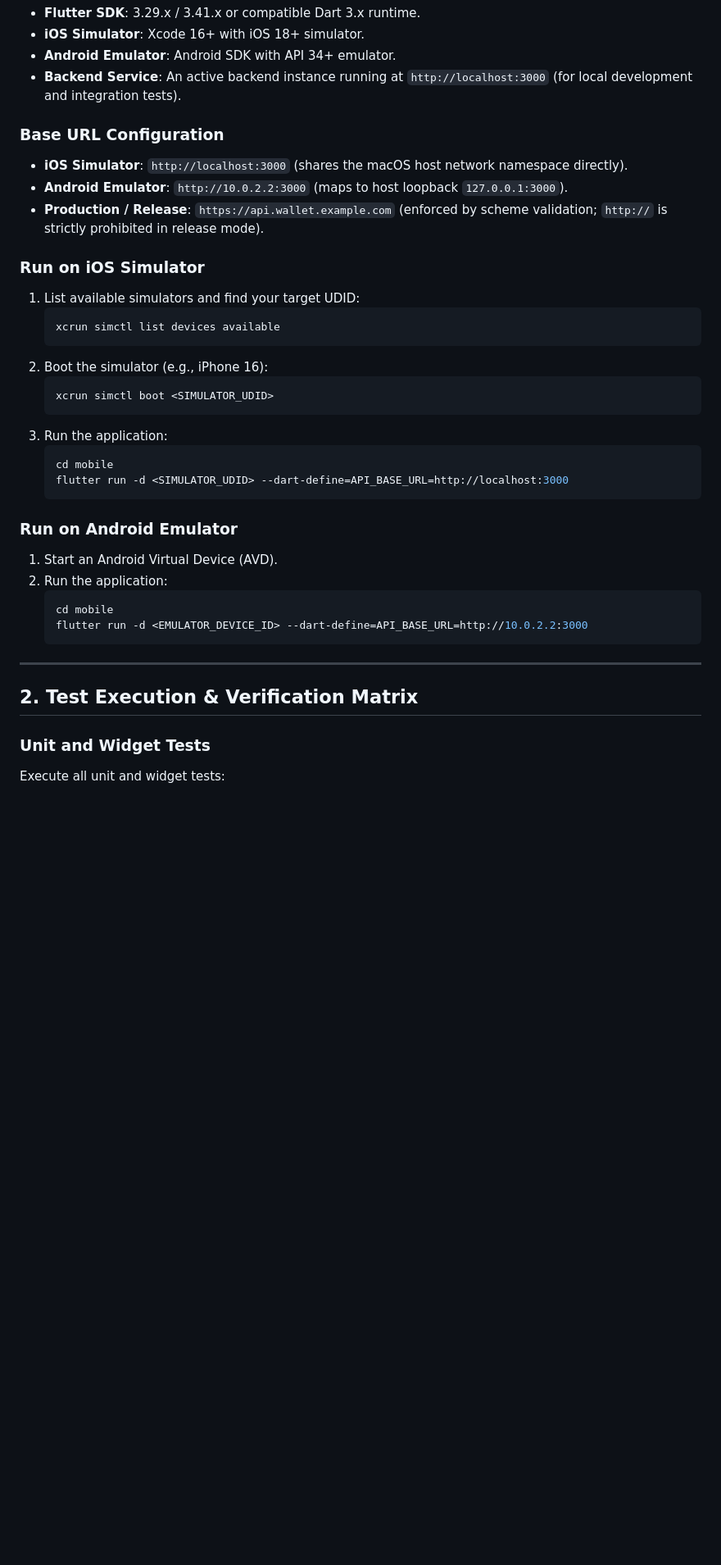
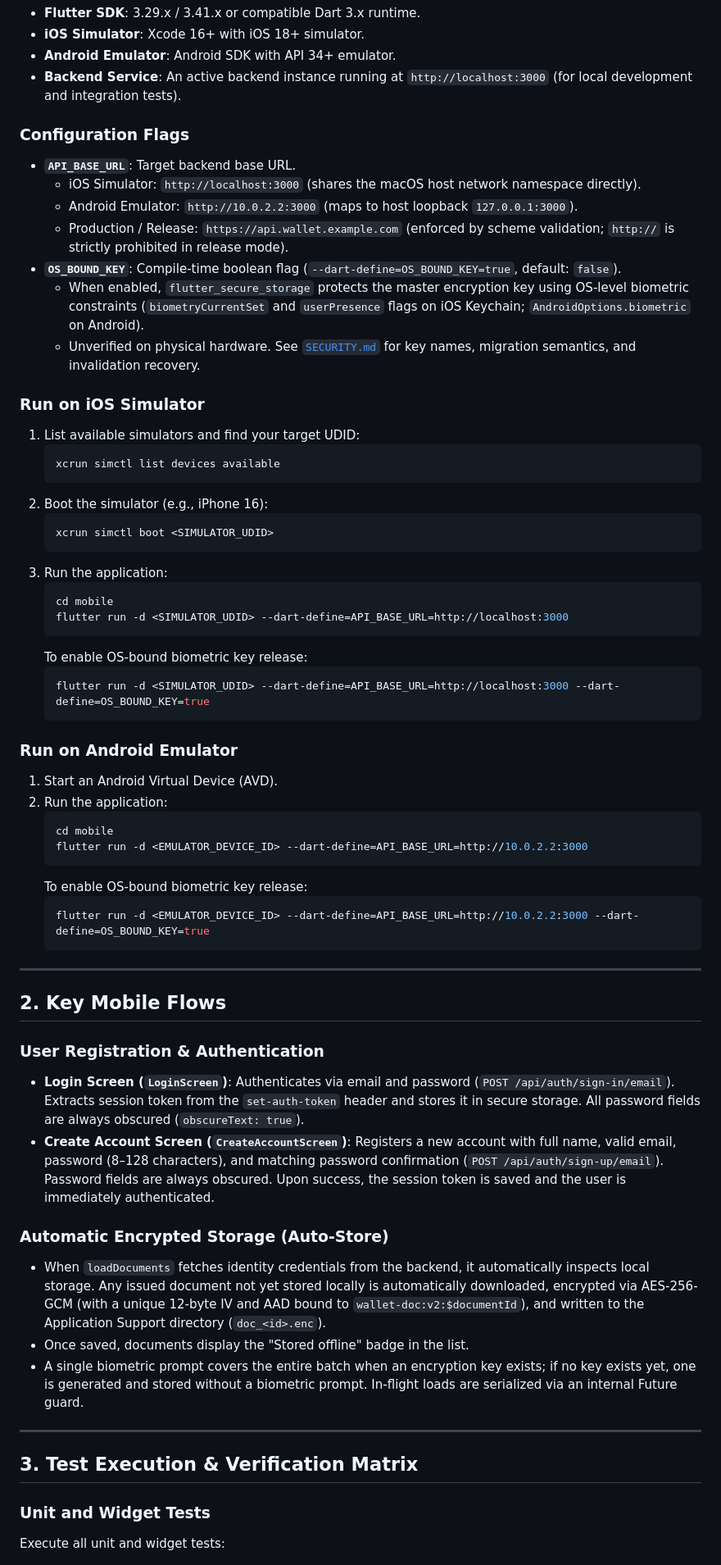
Before and after one commit to CHANDARA-code/wallet-secure-directory, a Markdown page: mobile/README.md, the part around one of its changes. Shown at 82% size. GitHub-like rendering; blank space fills up the shorter version.

````diff
--- a/mobile/README.md
+++ b/mobile/README.md
@@ -12,10 +12,14 @@ A Flutter mobile application for secure identity credential management, offline
 - **Android Emulator**: Android SDK with API 34+ emulator.
 - **Backend Service**: An active backend instance running at `http://localhost:3000` (for local development and integration tests).
 
-### Base URL Configuration
-- **iOS Simulator**: `http://localhost:3000` (shares the macOS host network namespace directly).
-- **Android Emulator**: `http://10.0.2.2:3000` (maps to host loopback `127.0.0.1:3000`).
-- **Production / Release**: `https://api.wallet.example.com` (enforced by scheme validation; `http://` is strictly prohibited in release mode).
+### Configuration Flags
+- **`API_BASE_URL`**: Target backend base URL.
+  - iOS Simulator: `http://localhost:3000` (shares the macOS host network namespace directly).
+  - Android Emulator: `http://10.0.2.2:3000` (maps to host loopback `127.0.0.1:3000`).
+  - Production / Release: `https://api.wallet.example.com` (enforced by scheme validation; `http://` is strictly prohibited in release mode).
+- **`OS_BOUND_KEY`**: Compile-time boolean flag (`--dart-define=OS_BOUND_KEY=true`, default: `false`).
+  - When enabled, `flutter_secure_storage` protects the master encryption key using OS-level biometric constraints (`biometryCurrentSet` and `userPresence` flags on iOS Keychain; `AndroidOptions.biometric` on Android).
+  - Unverified on physical hardware. See [`SECURITY.md`](SECURITY.md) for key names, migration semantics, and invalidation recovery.
 
 ### Run on iOS Simulator
 1. List available simulators and find your target UDID:
@@ -31,6 +35,10 @@ A Flutter mobile application for secure identity credential management, offline
    cd mobile
    flutter run -d <SIMULATOR_UDID> --dart-define=API_BASE_URL=http://localhost:3000
    ```
+   To enable OS-bound biometric key release:
+   ```bash
+   flutter run -d <SIMULATOR_UDID> --dart-define=API_BASE_URL=http://localhost:3000 --dart-define=OS_BOUND_KEY=true
+   ```
 
 ### Run on Android Emulator
 1. Start an Android Virtual Device (AVD).
@@ -39,10 +47,27 @@ A Flutter mobile application for secure identity credential management, offline
    cd mobile
    flutter run -d <EMULATOR_DEVICE_ID> --dart-define=API_BASE_URL=http://10.0.2.2:3000
    ```
+   To enable OS-bound biometric key release:
+   ```bash
+   flutter run -d <EMULATOR_DEVICE_ID> --dart-define=API_BASE_URL=http://10.0.2.2:3000 --dart-define=OS_BOUND_KEY=true
+   ```
 
 ---
 
-## 2. Test Execution & Verification Matrix
+## 2. Key Mobile Flows
+
+### User Registration & Authentication
+- **Login Screen (`LoginScreen`)**: Authenticates via email and password (`POST /api/auth/sign-in/email`). Extracts session token from the `set-auth-token` header and stores it in secure storage. All password fields are always obscured (`obscureText: true`).
+- **Create Account Screen (`CreateAccountScreen`)**: Registers a new account with full name, valid email, password (8–128 characters), and matching password confirmation (`POST /api/auth/sign-up/email`). Password fields are always obscured. Upon success, the session token is saved and the user is immediately authenticated.
+
+### Automatic Encrypted Storage (Auto-Store)
+- When `loadDocuments` fetches identity credentials from the backend, it automatically inspects local storage. Any issued document not yet stored locally is automatically downloaded, encrypted via AES-256-GCM (with a unique 12-byte IV and AAD bound to `wallet-doc:v2:$documentId`), and written to the Application Support directory (`doc_<id>.enc`).
+- Once saved, documents display the "Stored offline" badge in the list.
+- A single biometric prompt covers the entire batch when an encryption key exists; if no key exists yet, one is generated and stored without a biometric prompt. In-flight loads are serialized via an internal Future guard.
+
+---
+
+## 3. Test Execution & Verification Matrix
 
 ### Unit and Widget Tests
 Execute all unit and widget tests:
````
Also changed, not shown: other parts of mobile/README.md (+66 -38 lines), mobile/WALLET.md (+6 -4 lines), mobile/integration_test/README.md (+9 -0 lines).
